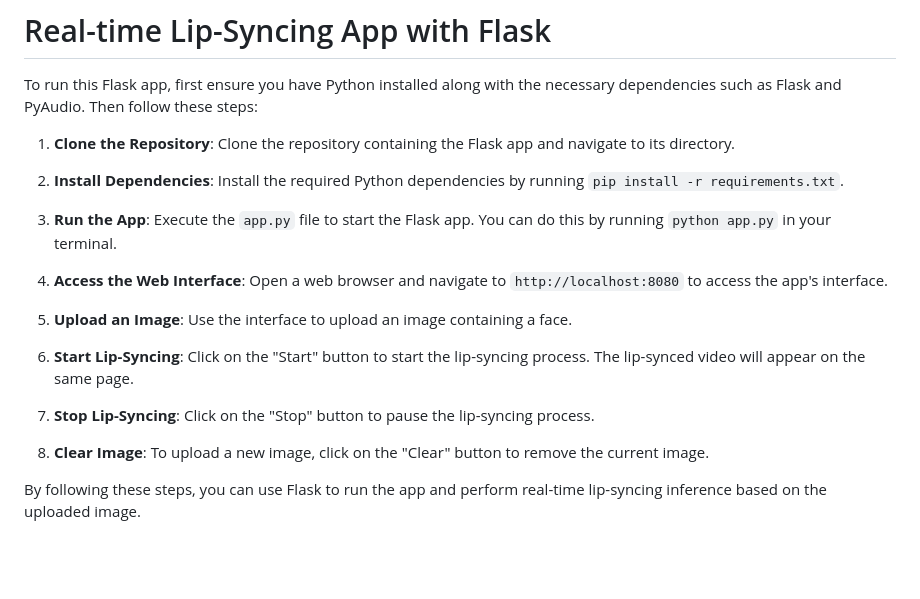
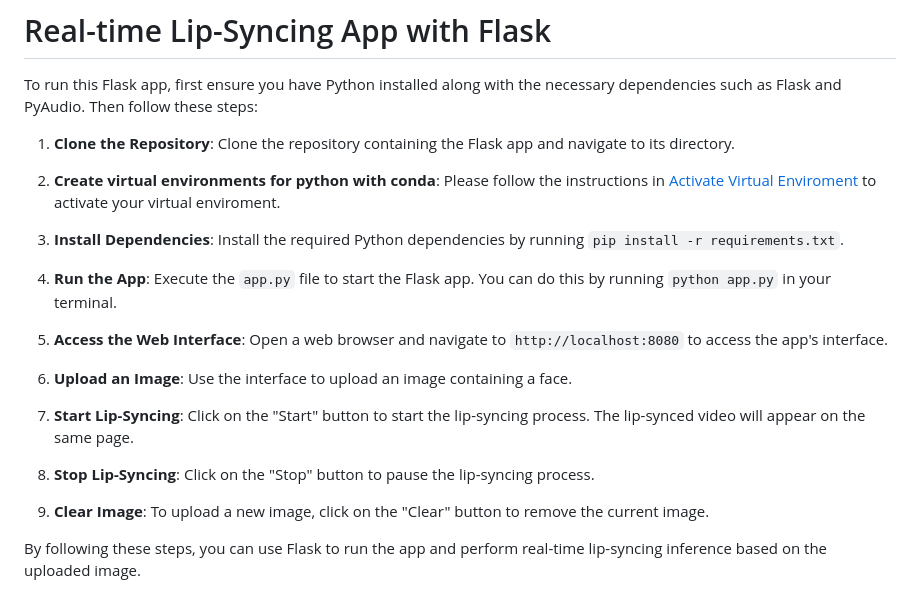
Before and after one commit to devkrish23/realtimeWav2lip, a Markdown page: README.md, the part around the change. GitHub-like rendering; blank space fills up the shorter version.

```diff
--- a/README.md
+++ b/README.md
@@ -108,19 +108,21 @@ To run this Flask app, first ensure you have Python installed along with the nec
 
 1. **Clone the Repository**: Clone the repository containing the Flask app and navigate to its directory.
 
-2. **Install Dependencies**: Install the required Python dependencies by running `pip install -r requirements.txt`.
+2. **Create virtual environments for python with conda**: Please follow the instructions in [Activate Virtual Enviroment](https://uoa-eresearch.github.io/eresearch-cookbook/recipe/2014/11/20/conda/) to activate your virtual enviroment.
 
-3. **Run the App**: Execute the `app.py` file to start the Flask app. You can do this by running `python app.py` in your terminal.
+3. **Install Dependencies**: Install the required Python dependencies by running `pip install -r requirements.txt`.
 
-4. **Access the Web Interface**: Open a web browser and navigate to `http://localhost:8080` to access the app's interface.
+4. **Run the App**: Execute the `app.py` file to start the Flask app. You can do this by running `python app.py` in your terminal.
 
-5. **Upload an Image**: Use the interface to upload an image containing a face.
+5. **Access the Web Interface**: Open a web browser and navigate to `http://localhost:8080` to access the app's interface.
 
-6. **Start Lip-Syncing**: Click on the "Start" button to start the lip-syncing process. The lip-synced video will appear on the same page.
+6. **Upload an Image**: Use the interface to upload an image containing a face.
 
-7. **Stop Lip-Syncing**: Click on the "Stop" button to pause the lip-syncing process.
+7. **Start Lip-Syncing**: Click on the "Start" button to start the lip-syncing process. The lip-synced video will appear on the same page.
 
-8. **Clear Image**: To upload a new image, click on the "Clear" button to remove the current image.
+8. **Stop Lip-Syncing**: Click on the "Stop" button to pause the lip-syncing process.
+
+9. **Clear Image**: To upload a new image, click on the "Clear" button to remove the current image.
 
 By following these steps, you can use Flask to run the app and perform real-time lip-syncing inference based on the uploaded image.
 
```
